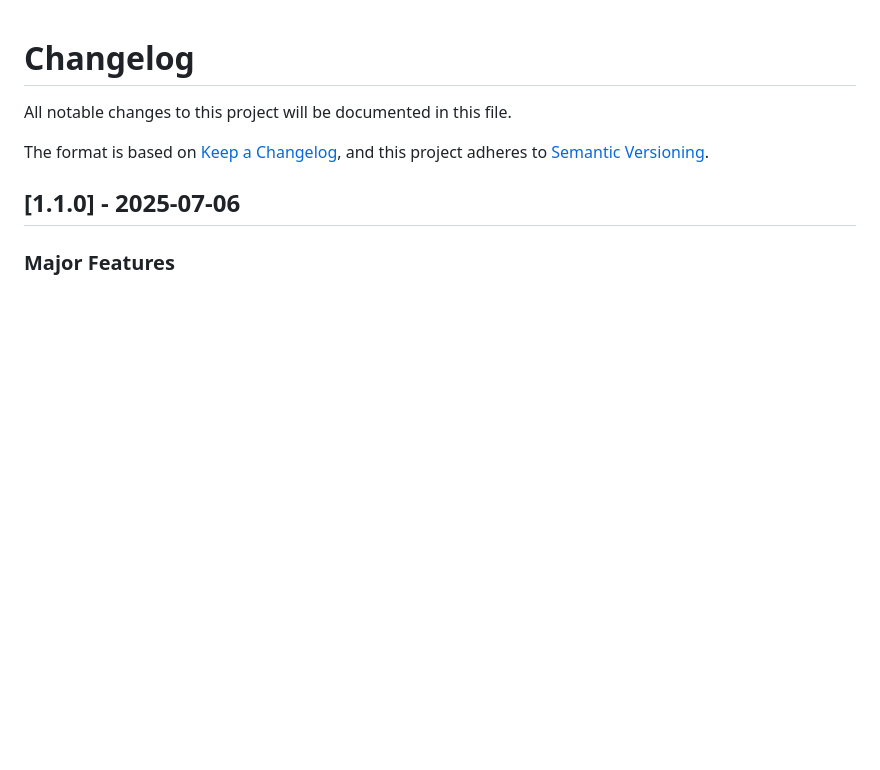
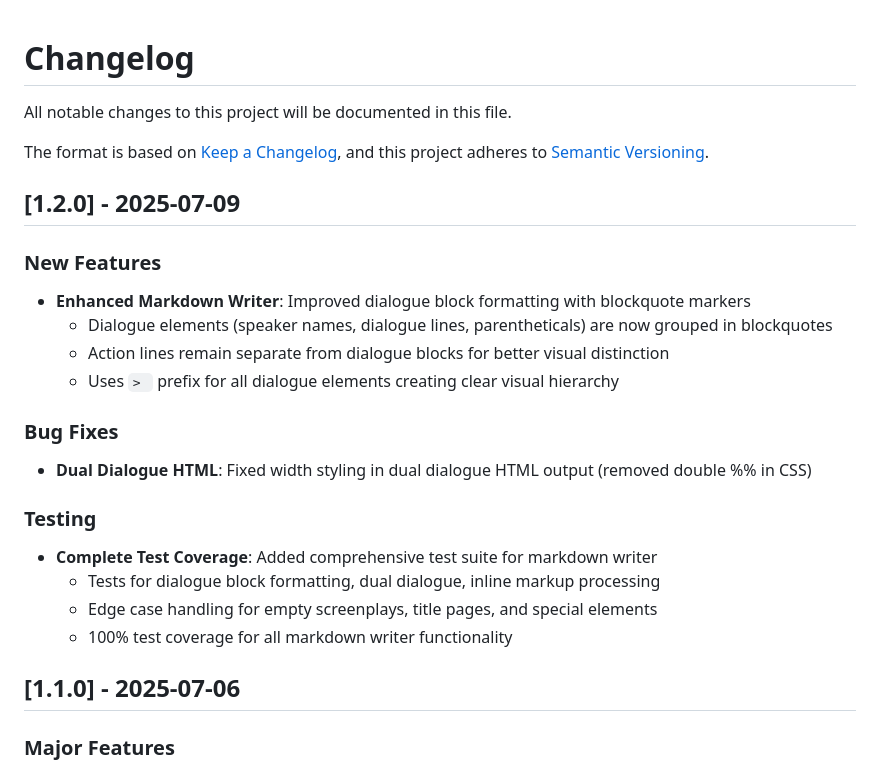
Before and after one commit to LaPingvino/lexington, a Markdown page: CHANGELOG.md, the part around the change. GitHub-like rendering; blank space fills up the shorter version.

Commit message:
docs: Update CHANGELOG.md for v1.2.0 release

```diff
--- a/CHANGELOG.md
+++ b/CHANGELOG.md
@@ -4,6 +4,23 @@ All notable changes to this project will be documented in this file.
 
 The format is based on [Keep a Changelog](https://keepachangelog.com/en/1.0.0/),
 and this project adheres to [Semantic Versioning](https://semver.org/spec/v2.0.0.html).
+
+## [1.2.0] - 2025-07-09
+
+### New Features
+- **Enhanced Markdown Writer**: Improved dialogue block formatting with blockquote markers
+  - Dialogue elements (speaker names, dialogue lines, parentheticals) are now grouped in blockquotes
+  - Action lines remain separate from dialogue blocks for better visual distinction
+  - Uses `> ` prefix for all dialogue elements creating clear visual hierarchy
+
+### Bug Fixes
+- **Dual Dialogue HTML**: Fixed width styling in dual dialogue HTML output (removed double %% in CSS)
+
+### Testing
+- **Complete Test Coverage**: Added comprehensive test suite for markdown writer
+  - Tests for dialogue block formatting, dual dialogue, inline markup processing
+  - Edge case handling for empty screenplays, title pages, and special elements
+  - 100% test coverage for all markdown writer functionality
 
 ## [1.1.0] - 2025-07-06
 
```
